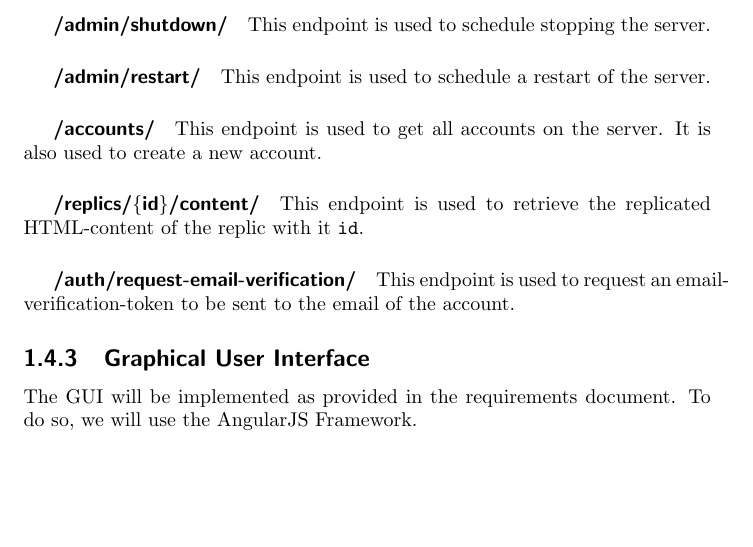
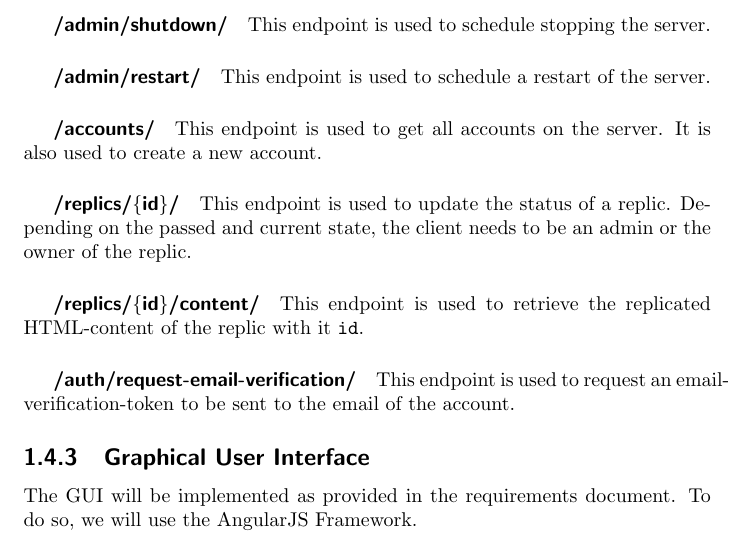
Before and after one commit to replic-read/design, a LaTeX document (design.tex, which reads 1-architecture.tex): part of page 21 of 52, cut so that both start at the same text, the shorter picture padded with empty space. Compiled offline with pdfLaTeX.

Commit message:
Add endpoint, network-interface methods, authorizer methods, service methods for updating Replic state

```diff
--- a/1-architecture.tex
+++ b/1-architecture.tex
@@ -377,6 +377,8 @@ This is the default \("\)login\("\) clients will use to authenticate in the back
 \subparagraph{/accounts/} This endpoint is used to get all accounts on the server.
 It is also used to create a new account.
 
+\subparagraph{/replics/\{id\}/} This endpoint is used to update the status of a replic.
+Depending on the passed and current state, the client needs to be an admin or the owner of the replic.
 \subparagraph{/replics/\{id\}/content/} This endpoint is used to retrieve the replicated HTML-content of the replic with it \texttt{id}.
 
 \subparagraph{/auth/request-email-verification/} This endpoint is used to request an email-verification-token to be sent to the email of the account.
```
Also changed, not shown: content/generated/pdf/common-data-services-p.pdf, content/generated/pdf/common-data-services.pdf, content/generated/pdf/common-networkinterface-p.pdf, content/generated/pdf/common-networkinterface.pdf, content/generated/pdf/inter-authorizer-p.pdf, content/generated/pdf/inter-authorizer.pdf, content/generated/pdf/inter-executors-p.pdf, content/generated/pdf/inter-executors.pdf, 11 other files.
